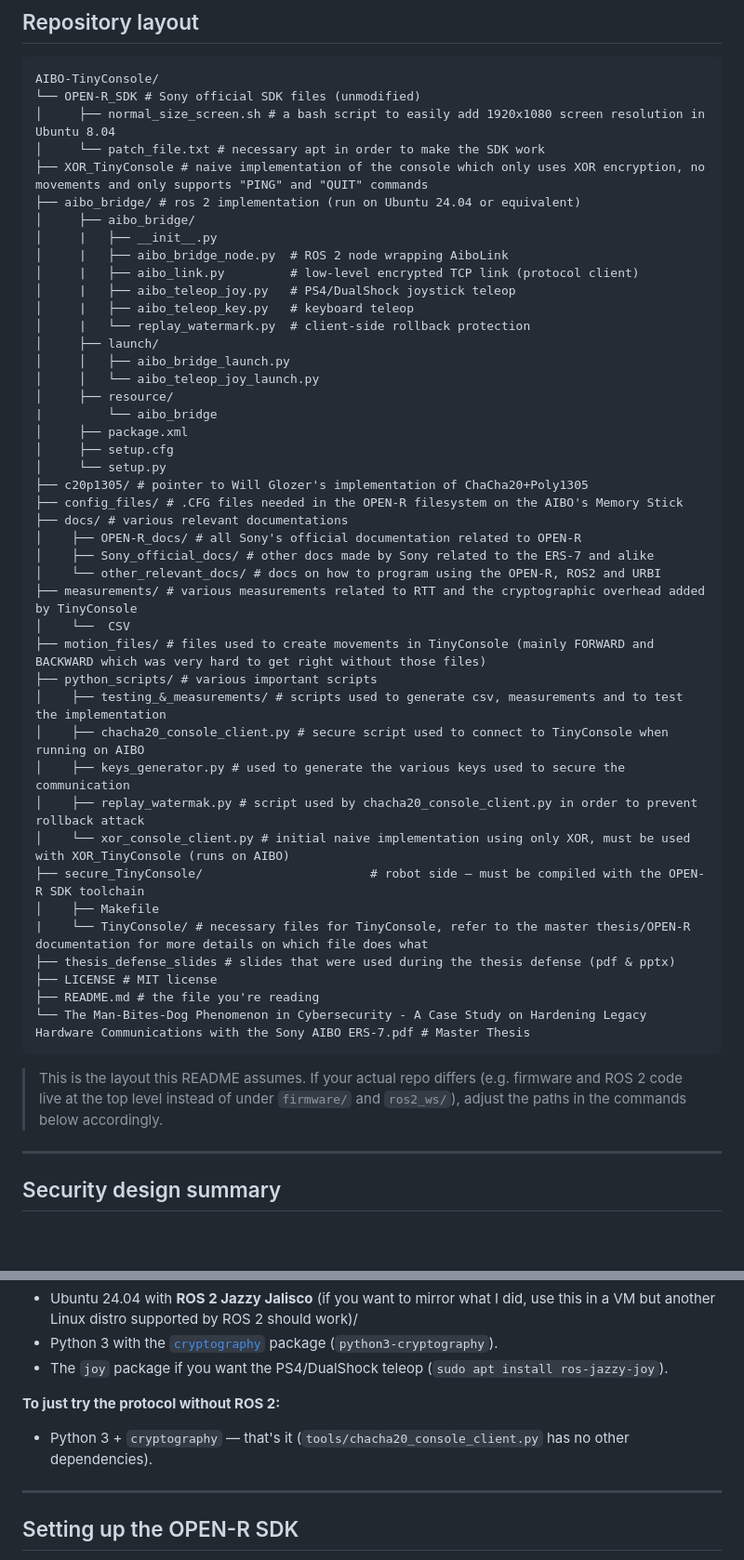
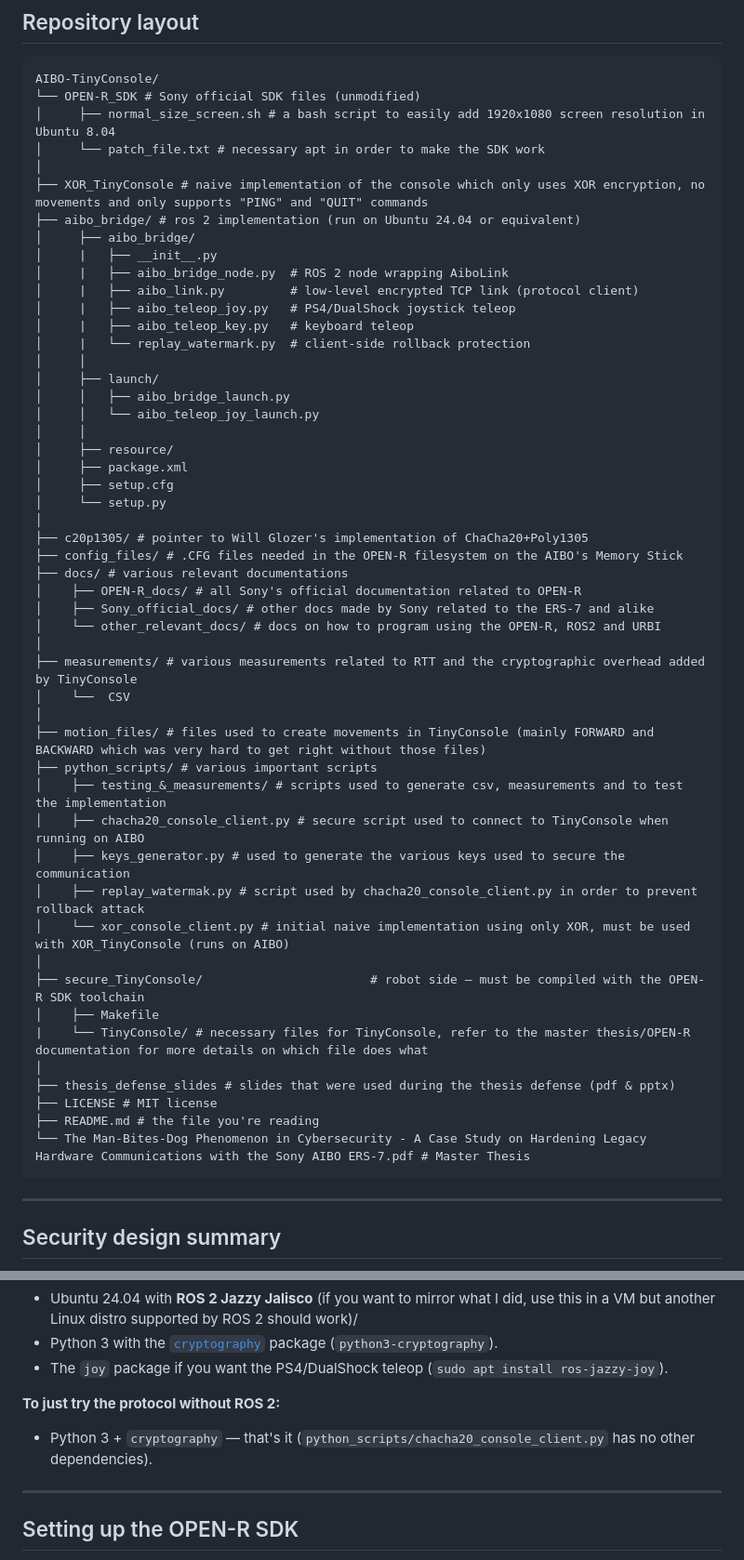
Before and after one commit to Gaschrod/AIBO-TinyConsole, a Markdown page: README.md, 2 parts joined by grey strips. Shown at 93% size. Drawn GitHub-style; blank space fills up the shorter version.

````diff
--- a/README.md
+++ b/README.md
@@ -93,6 +93,7 @@ AIBO-TinyConsole/
 └── OPEN-R_SDK # Sony official SDK files (unmodified)
 │     ├── normal_size_screen.sh # a bash script to easily add 1920x1080 screen resolution in Ubuntu 8.04
 │     └── patch_file.txt # necessary apt in order to make the SDK work
+│
 ├── XOR_TinyConsole # naive implementation of the console which only uses XOR encryption, no movements and only supports "PING" and "QUIT" commands
 ├── aibo_bridge/ # ros 2 implementation (run on Ubuntu 24.04 or equivalent)
 │     ├── aibo_bridge/
@@ -102,22 +103,26 @@ AIBO-TinyConsole/
 │     |   ├── aibo_teleop_joy.py   # PS4/DualShock joystick teleop
 │     |   ├── aibo_teleop_key.py   # keyboard teleop
 │     |   └── replay_watermark.py  # client-side rollback protection
+│     │
 │     ├── launch/
 │     │   ├── aibo_bridge_launch.py
 │     │   └── aibo_teleop_joy_launch.py
+│     │
 │     ├── resource/
-|         └── aibo_bridge
 │     ├── package.xml
 │     ├── setup.cfg
 │     └── setup.py
+│
 ├── c20p1305/ # pointer to Will Glozer's implementation of ChaCha20+Poly1305
 ├── config_files/ # .CFG files needed in the OPEN-R filesystem on the AIBO's Memory Stick
 ├── docs/ # various relevant documentations
 │    ├── OPEN-R_docs/ # all Sony's official documentation related to OPEN-R
 │    ├── Sony_official_docs/ # other docs made by Sony related to the ERS-7 and alike
 │    └── other_relevant_docs/ # docs on how to program using the OPEN-R, ROS2 and URBI
+│
 ├── measurements/ # various measurements related to RTT and the cryptographic overhead added by TinyConsole
 │    └──  CSV
+│
 ├── motion_files/ # files used to create movements in TinyConsole (mainly FORWARD and BACKWARD which was very hard to get right without those files)
 ├── python_scripts/ # various important scripts
 │    ├── testing_&_measurements/ # scripts used to generate csv, measurements and to test the implementation
@@ -125,16 +130,16 @@ AIBO-TinyConsole/
 │    ├── keys_generator.py # used to generate the various keys used to secure the communication
 │    ├── replay_watermak.py # script used by chacha20_console_client.py in order to prevent rollback attack
 │    └── xor_console_client.py # initial naive implementation using only XOR, must be used with XOR_TinyConsole (runs on AIBO)
+│
 ├── secure_TinyConsole/                       # robot side — must be compiled with the OPEN-R SDK toolchain
 │    ├── Makefile
 |    └── TinyConsole/ # necessary files for TinyConsole, refer to the master thesis/OPEN-R documentation for more details on which file does what
+│
 ├── thesis_defense_slides # slides that were used during the thesis defense (pdf & pptx)
 ├── LICENSE # MIT license
 ├── README.md # the file you're reading
 └── The Man-Bites-Dog Phenomenon in Cybersecurity - A Case Study on Hardening Legacy Hardware Communications with the Sony AIBO ERS-7.pdf # Master Thesis
 ```
-
-> This is the layout this README assumes. If your actual repo differs (e.g. firmware and ROS 2 code live at the top level instead of under `firmware/` and `ros2_ws/`), adjust the paths in the commands below accordingly.
 
 ---
 
@@ -165,7 +170,7 @@ See [`ConsoleConfig.h`](secure_TinyConsole/TinyConsole/ConsoleConfig.h) and the
 - The `joy` package if you want the PS4/DualShock teleop (`sudo apt install ros-jazzy-joy`).
 
 **To just try the protocol without ROS 2:**
-- Python 3 + `cryptography` — that's it (`tools/chacha20_console_client.py` has no other dependencies).
+- Python 3 + `cryptography` — that's it (`python_scripts/chacha20_console_client.py` has no other dependencies).
 
 ---
 
````
Also changed, not shown: other parts of README.md (+12 -12 lines).
